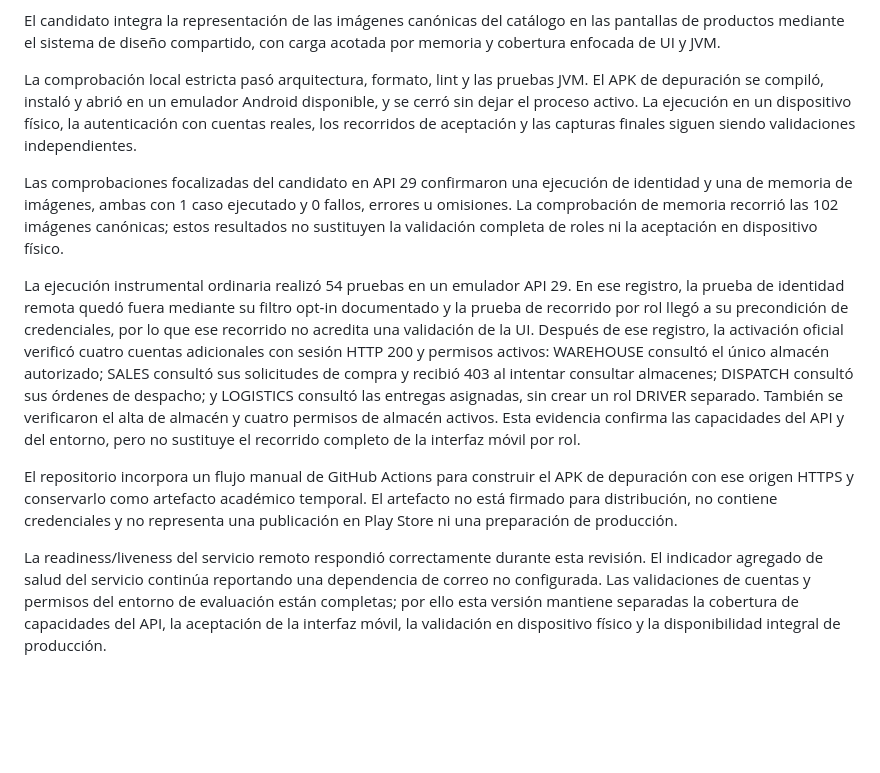
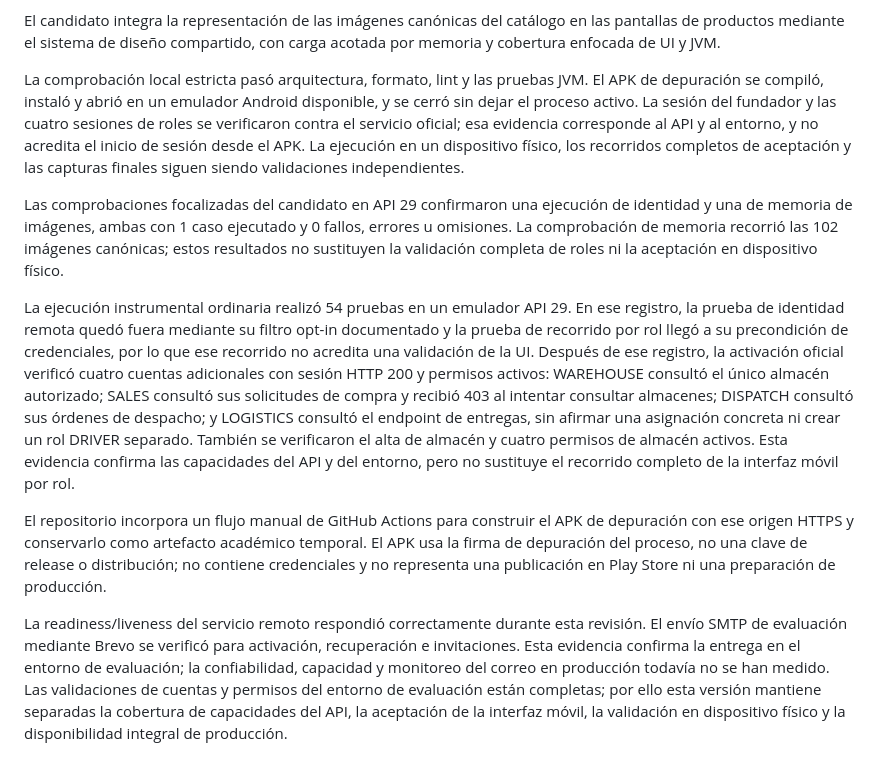
Before and after one commit to nexa-suite/mobile, a Markdown page: docs/releases/v0.6.0.md, the part around the change. GitHub-like rendering; blank space fills up the shorter version.

Commit message:
docs(release): correct mobile evidence boundaries

```diff
--- a/docs/releases/v0.6.0.md
+++ b/docs/releases/v0.6.0.md
@@ -16,7 +16,7 @@ El candidato integra la representación de las imágenes canónicas del catálog
 en las pantallas de productos mediante el sistema de diseño compartido, con
 carga acotada por memoria y cobertura enfocada de UI y JVM.
 
-La comprobación local estricta pasó arquitectura, formato, lint y las pruebas JVM. El APK de depuración se compiló, instaló y abrió en un emulador Android disponible, y se cerró sin dejar el proceso activo. La ejecución en un dispositivo físico, la autenticación con cuentas reales, los recorridos de aceptación y las capturas finales siguen siendo validaciones independientes.
+La comprobación local estricta pasó arquitectura, formato, lint y las pruebas JVM. El APK de depuración se compiló, instaló y abrió en un emulador Android disponible, y se cerró sin dejar el proceso activo. La sesión del fundador y las cuatro sesiones de roles se verificaron contra el servicio oficial; esa evidencia corresponde al API y al entorno, y no acredita el inicio de sesión desde el APK. La ejecución en un dispositivo físico, los recorridos completos de aceptación y las capturas finales siguen siendo validaciones independientes.
 
 Las comprobaciones focalizadas del candidato en API 29 confirmaron una
 ejecución de identidad y una de memoria de imágenes, ambas con 1 caso ejecutado
@@ -32,17 +32,20 @@ Después de ese registro, la activación oficial verificó cuatro cuentas
 adicionales con sesión HTTP 200 y permisos activos: WAREHOUSE consultó el único
 almacén autorizado; SALES consultó sus solicitudes de compra y recibió 403 al
 intentar consultar almacenes; DISPATCH consultó sus órdenes de despacho; y
-LOGISTICS consultó las entregas asignadas, sin crear un rol DRIVER separado.
+LOGISTICS consultó el endpoint de entregas, sin afirmar una asignación concreta
+ni crear un rol DRIVER separado.
 También se verificaron el alta de almacén y cuatro permisos de almacén activos.
 Esta evidencia confirma las capacidades del API y del entorno, pero no
 sustituye el recorrido completo de la interfaz móvil por rol.
 
-El repositorio incorpora un flujo manual de GitHub Actions para construir el APK de depuración con ese origen HTTPS y conservarlo como artefacto académico temporal. El artefacto no está firmado para distribución, no contiene credenciales y no representa una publicación en Play Store ni una preparación de producción.
+El repositorio incorpora un flujo manual de GitHub Actions para construir el APK de depuración con ese origen HTTPS y conservarlo como artefacto académico temporal. El APK usa la firma de depuración del proceso, no una clave de release o distribución; no contiene credenciales y no representa una publicación en Play Store ni una preparación de producción.
 
 La readiness/liveness del servicio remoto respondió correctamente durante esta
-revisión. El indicador agregado de salud del servicio continúa reportando una
-dependencia de correo no configurada. Las validaciones de cuentas y permisos
-del entorno de evaluación están completas; por ello esta versión mantiene
-separadas la cobertura de capacidades del API, la aceptación de la interfaz
-móvil, la validación en dispositivo físico y la disponibilidad integral de
-producción.
+revisión. El envío SMTP de evaluación mediante Brevo se verificó para
+activación, recuperación e invitaciones. Esta evidencia confirma la entrega
+en el entorno de evaluación; la confiabilidad, capacidad y monitoreo del
+correo en producción todavía no se han medido. Las validaciones de cuentas y
+permisos del entorno de evaluación están completas; por ello esta versión
+mantiene separadas la cobertura de capacidades del API, la aceptación de la
+interfaz móvil, la validación en dispositivo físico y la disponibilidad
+integral de producción.
```
